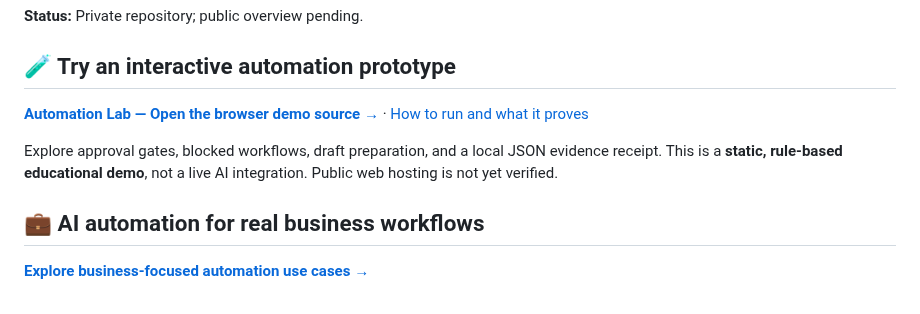
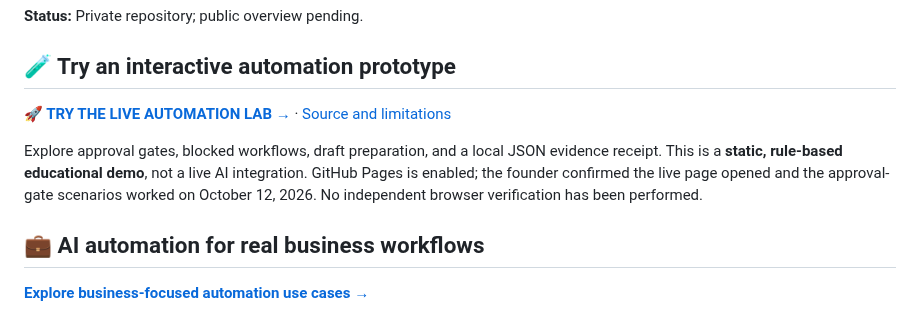
Before and after one commit to AshtonCodes316/AshtonCodes316, a Markdown page: README.md, the part around the change. Rendered like a GitHub page.

Commit message:
docs: feature founder-tested live Automation Lab link

```diff
--- a/README.md
+++ b/README.md
@@ -111,9 +111,9 @@ A separate project in my development portfolio. A verified description and visua
 
 ## 🧪 Try an interactive automation prototype
 
-[**Automation Lab — Open the browser demo source →**](docs/automation-lab/index.html) · [How to run and what it proves](docs/automation-lab/README.md)
+[**🚀 TRY THE LIVE AUTOMATION LAB →**](https://ashtoncodes316.github.io/AshtonCodes316/automation-lab/) · [Source and limitations](docs/automation-lab/README.md)
 
-Explore approval gates, blocked workflows, draft preparation, and a local JSON evidence receipt. This is a **static, rule-based educational demo**, not a live AI integration. Public web hosting is not yet verified.
+Explore approval gates, blocked workflows, draft preparation, and a local JSON evidence receipt. This is a **static, rule-based educational demo**, not a live AI integration. GitHub Pages is enabled; the founder confirmed the live page opened and the approval-gate scenarios worked on October 12, 2026. No independent browser verification has been performed.
 
 ## 💼 AI automation for real business workflows
 
```
